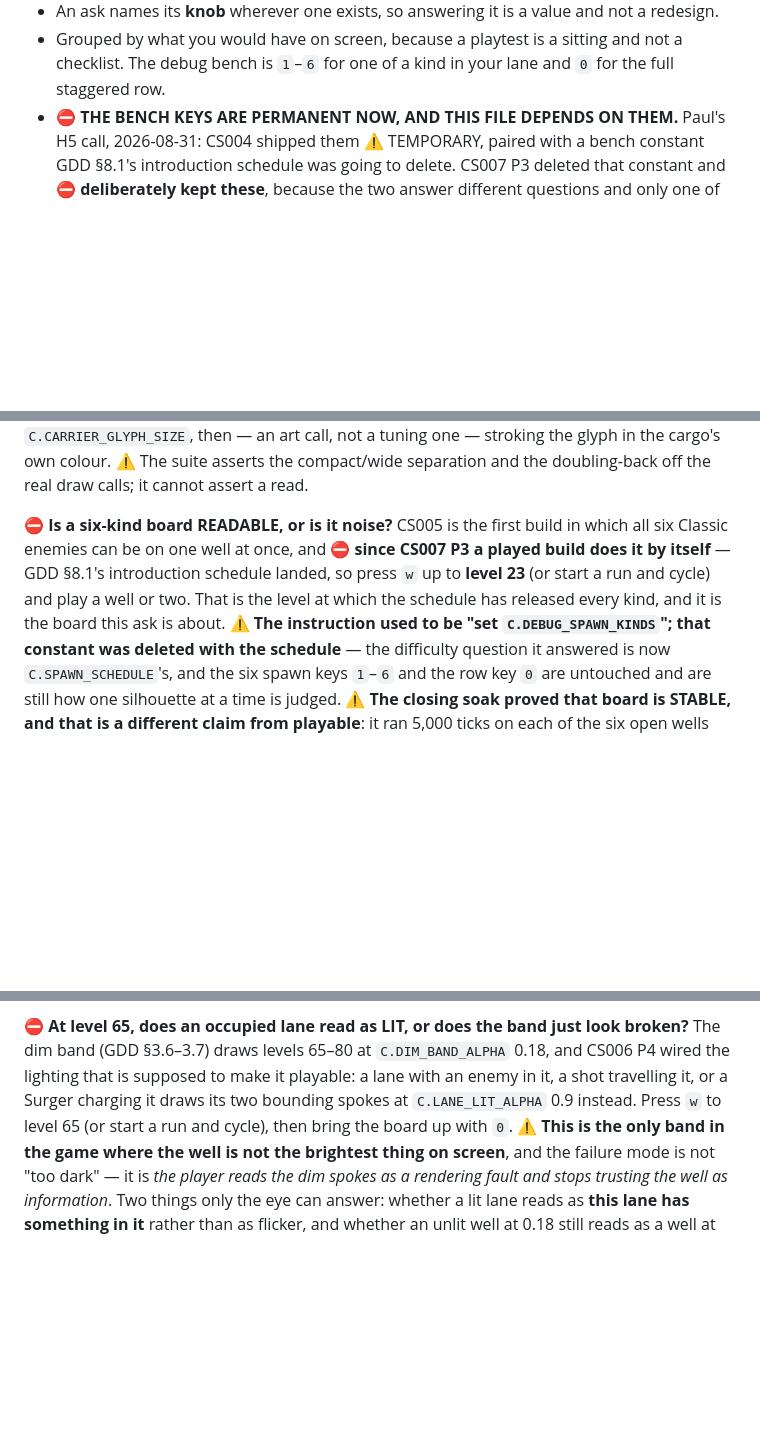
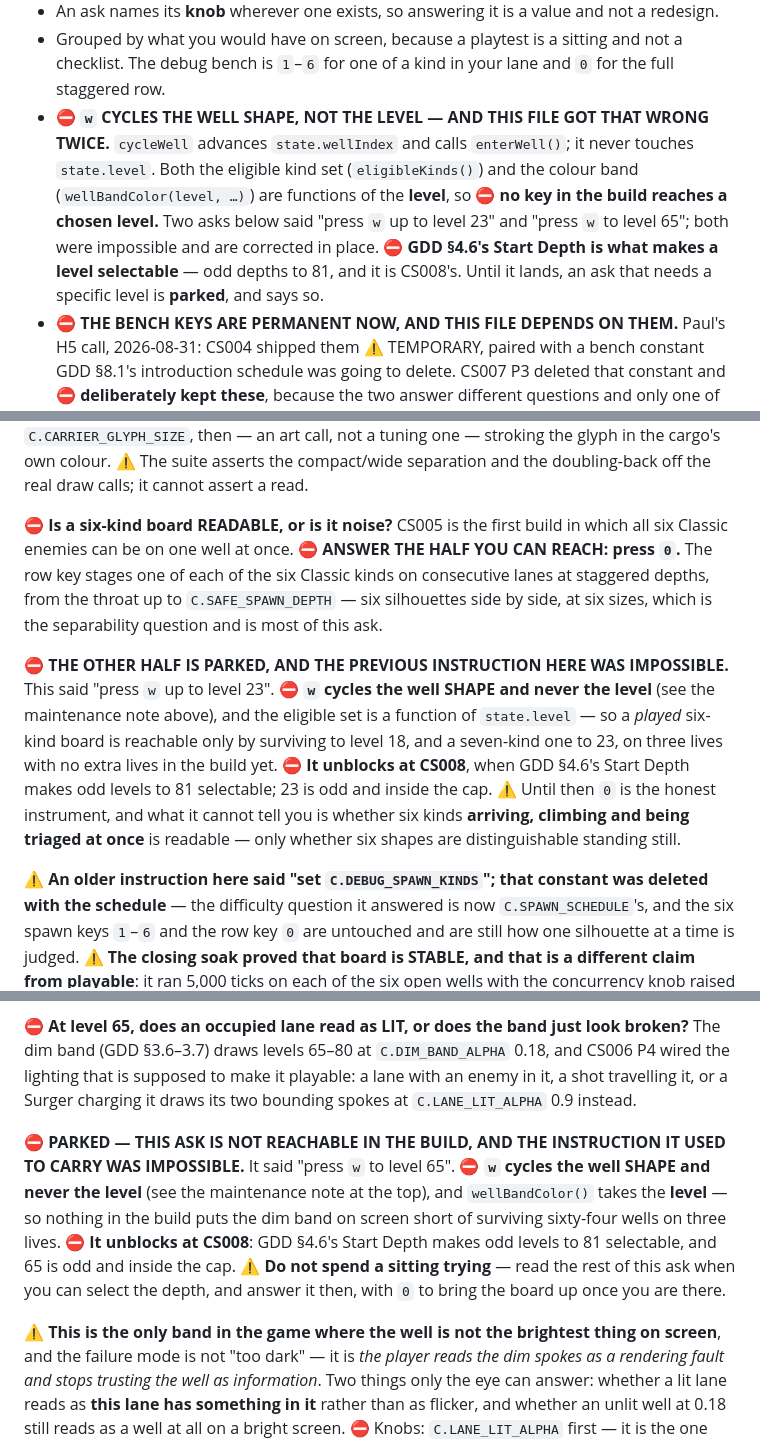
Before and after one commit to freakingid/vector-vortex, a Markdown page: PLAYTEST.md, 3 parts joined by grey strips. GitHub-like rendering; blank space fills up the shorter version.

Commit message:
PLAYTEST: `w` never changes the level, and two asks were impossible
`cycleWell` advances state.wellIndex and calls enterWell(); it never touches
state.level. Both eligibleKinds() and wellBandColor(level, ...) are functions of
the level, so no key in the build reaches a chosen level.

Two asks were written against an instruction that could not work:

- The six-kind board said "press `w` up to level 23". Corrected to press `0`,
  the row key, which stages one of each of the six Classic kinds at staggered
  depths - the separability half, and the half that is reachable. The played
  six-kind board is parked until CS008.
- The dim band said "press `w` to level 65". Nothing puts the dim band on screen
  short of surviving sixty-four wells on three lives. Parked outright, with the
  reason, so nobody spends a sitting on it.

Both unblock at CS008: GDD 4.6's Start Depth makes odd depths to 81 selectable,
and 23 and 65 are both odd and inside the cap. A standing maintenance note at
the top of the file says what `w` does, so the error does not recur.

STATUS.md records the finding under Known issues and adds it to what CS008
inherits - it is a reason to land Start Depth early in the changeset rather than
last, because two asks nobody has ever been able to look at depend on it.

Docs only, no code. 34 test files green, zero skips.

Co-Authored-By: Claude Opus 5 (1M context) <noreply@anthropic.com>

```diff
--- a/PLAYTEST.md
+++ b/PLAYTEST.md
@@ -21,6 +21,15 @@ on every one of them.
 - Grouped by what you would have on screen, because a playtest is a sitting and
   not a checklist. The debug bench is `1`–`6` for one of a kind in your lane and
   `0` for the full staggered row.
+- ⛔ **`w` CYCLES THE WELL SHAPE, NOT THE LEVEL — AND THIS FILE GOT THAT WRONG
+  TWICE.** `cycleWell` advances `state.wellIndex` and calls `enterWell()`; it
+  never touches `state.level`. Both the eligible kind set (`eligibleKinds()`) and
+  the colour band (`wellBandColor(level, …)`) are functions of the **level**, so
+  ⛔ **no key in the build reaches a chosen level.** Two asks below said "press
+  `w` up to level 23" and "press `w` to level 65"; both were impossible and are
+  corrected in place. ⛔ **GDD §4.6's Start Depth is what makes a level
+  selectable** — odd depths to 81, and it is CS008's. Until it lands, an ask that
+  needs a specific level is **parked**, and says so.
 - ⛔ **THE BENCH KEYS ARE PERMANENT NOW, AND THIS FILE DEPENDS ON THEM.**
   Paul's H5 call, 2026-08-31: CS004 shipped them ⚠ TEMPORARY, paired with a
   bench constant GDD §8.1's introduction schedule was going to delete. CS007 P3
@@ -76,15 +85,27 @@ glyph in the cargo's own colour. ⚠ The suite asserts the compact/wide separati
 and the doubling-back off the real draw calls; it cannot assert a read.
 
 **⛔ Is a six-kind board READABLE, or is it noise?** CS005 is the first build in
-which all six Classic enemies can be on one well at once, and ⛔ **since CS007 P3
-a played build does it by itself** — GDD §8.1's introduction schedule landed, so
-press `w` up to **level 23** (or start a run and cycle) and play a well or two.
-That is the level at which the schedule has released every kind, and it is the
-board this ask is about. ⚠ **The instruction used to be "set
-`C.DEBUG_SPAWN_KINDS`"; that constant was deleted with the schedule** — the
-difficulty question it answered is now `C.SPAWN_SCHEDULE`'s, and the six spawn
-keys `1`–`6` and the row key `0` are untouched and are still how one silhouette
-at a time is judged. ⚠ **The closing soak proved that board is STABLE, and
+which all six Classic enemies can be on one well at once. ⛔ **ANSWER THE HALF
+YOU CAN REACH: press `0`.** The row key stages one of each of the six Classic
+kinds on consecutive lanes at staggered depths, from the throat up to
+`C.SAFE_SPAWN_DEPTH` — six silhouettes side by side, at six sizes, which is the
+separability question and is most of this ask.
+
+⛔ **THE OTHER HALF IS PARKED, AND THE PREVIOUS INSTRUCTION HERE WAS IMPOSSIBLE.**
+This said "press `w` up to level 23". ⛔ **`w` cycles the well SHAPE and never the
+level** (see the maintenance note above), and the eligible set is a function of
+`state.level` — so a *played* six-kind board is reachable only by surviving to
+level 18, and a seven-kind one to 23, on three lives with no extra lives in the
+build yet. ⛔ **It unblocks at CS008**, when GDD §4.6's Start Depth makes odd
+levels to 81 selectable; 23 is odd and inside the cap. ⚠ Until then `0` is the
+honest instrument, and what it cannot tell you is whether six kinds **arriving,
+climbing and being triaged at once** is readable — only whether six shapes are
+distinguishable standing still.
+
+⚠ **An older instruction here said "set `C.DEBUG_SPAWN_KINDS`"; that constant was
+deleted with the schedule** — the difficulty question it answered is now
+`C.SPAWN_SCHEDULE`'s, and the six spawn keys `1`–`6` and the row key `0` are
+untouched and are still how one silhouette at a time is judged. ⚠ **The closing soak proved that board is STABLE, and
 that is a different claim from playable**: it ran 5,000 ticks on each of the six
 open wells with the concurrency knob raised to the readability ceiling, and
 proved no lane leaves the well, no NaN reaches a projected point and no array
@@ -105,8 +126,19 @@ actually answer.
 broken?** The dim band (GDD §3.6–3.7) draws levels 65–80 at `C.DIM_BAND_ALPHA`
 0.18, and CS006 P4 wired the lighting that is supposed to make it playable: a
 lane with an enemy in it, a shot travelling it, or a Surger charging it draws
-its two bounding spokes at `C.LANE_LIT_ALPHA` 0.9 instead. Press `w` to level 65
-(or start a run and cycle), then bring the board up with `0`. ⚠ **This is the
+its two bounding spokes at `C.LANE_LIT_ALPHA` 0.9 instead.
+
+⛔ **PARKED — THIS ASK IS NOT REACHABLE IN THE BUILD, AND THE INSTRUCTION IT USED
+TO CARRY WAS IMPOSSIBLE.** It said "press `w` to level 65". ⛔ **`w` cycles the
+well SHAPE and never the level** (see the maintenance note at the top), and
+`wellBandColor()` takes the **level** — so nothing in the build puts the dim band
+on screen short of surviving sixty-four wells on three lives. ⛔ **It unblocks at
+CS008**: GDD §4.6's Start Depth makes odd levels to 81 selectable, and 65 is odd
+and inside the cap. ⚠ **Do not spend a sitting trying** — read the rest of this
+ask when you can select the depth, and answer it then, with `0` to bring the
+board up once you are there.
+
+⚠ **This is the
 only band in the game where the well is not the brightest thing on screen**, and
 the failure mode is not "too dark" — it is *the player reads the dim spokes as a
 rendering fault and stops trusting the well as information*. Two things only the
```
Also changed, not shown: STATUS.md (+15 -3 lines).
